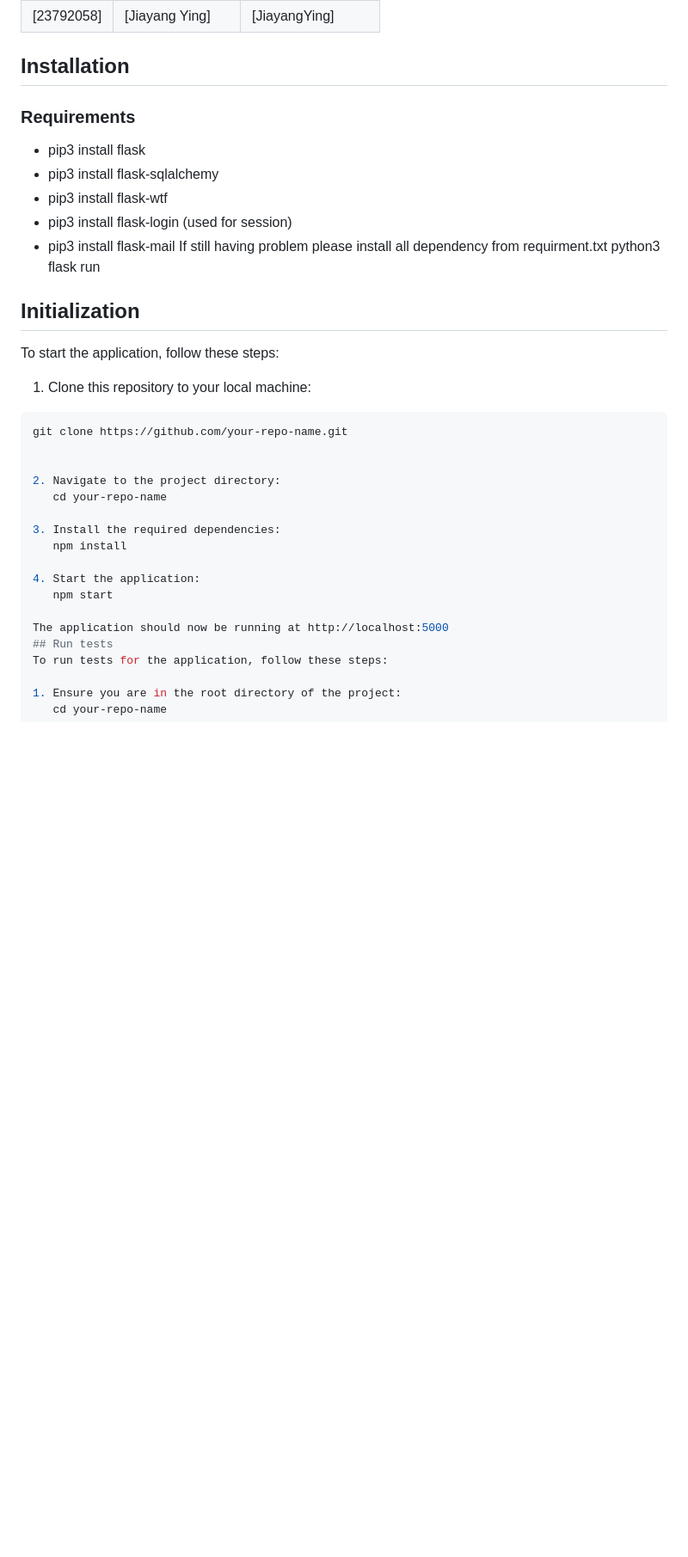
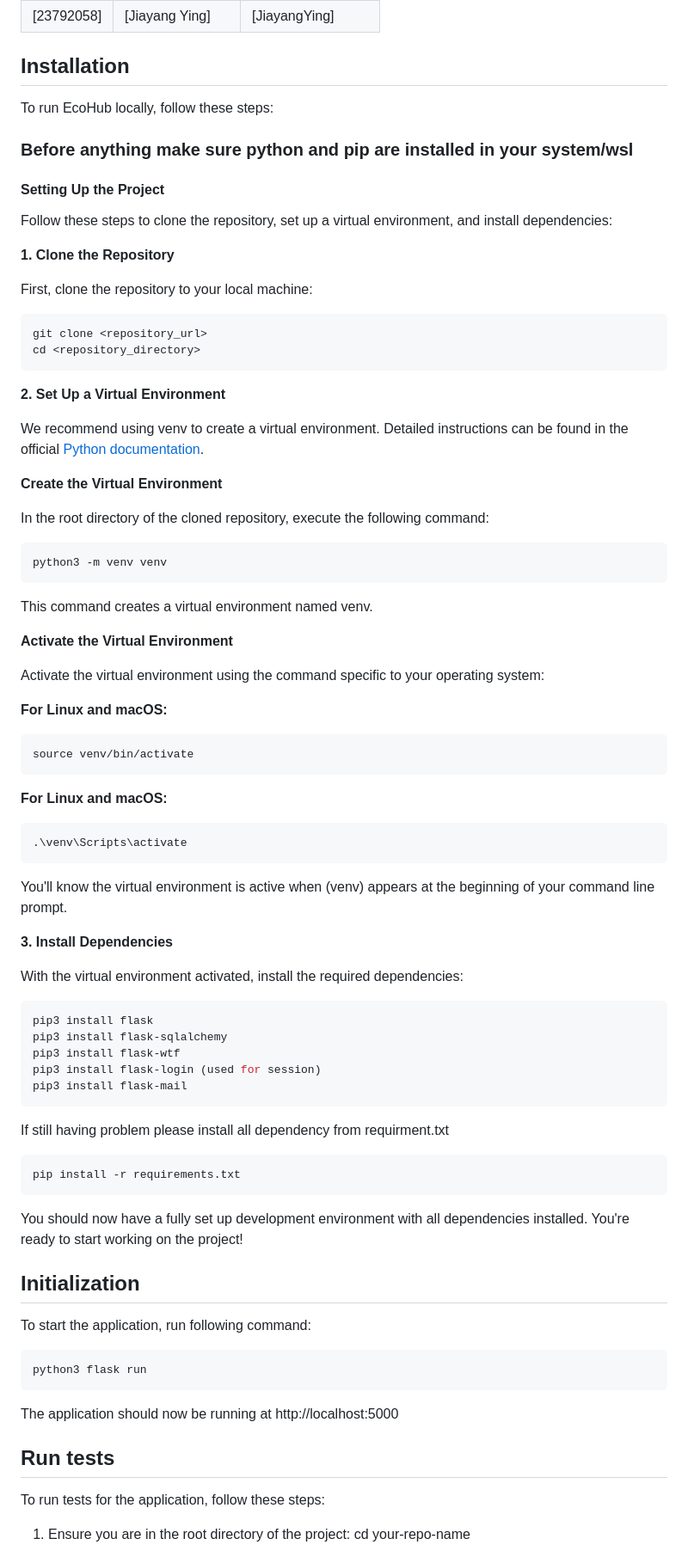
Before and after one commit to JiayangYing/CITS3403_PRO, a Markdown page: README.md, the part around the change. Shown at 86% size. Rendered like a GitHub page; blank space fills up the shorter version.

Commit message:
Update README.md
modify Installation part.

````diff
--- a/README.md
+++ b/README.md
@@ -26,34 +26,77 @@ EcoHUB's primary goal is to provide an easy-to-use platform for Australians to b
 | [23792058] | [Jiayang Ying]        | [JiayangYing] |
 
 ## Installation
+To run EcoHub locally, follow these steps:
 
-### Requirements
-- pip3 install flask
-- pip3 install flask-sqlalchemy
-- pip3 install flask-wtf
-- pip3 install flask-login (used for session)
-- pip3 install flask-mail
+### Before anything make sure python and pip are installed in your system/wsl
+
+#### Setting Up the Project
+Follow these steps to clone the repository, set up a virtual environment, and install dependencies:
+
+**1. Clone the Repository**
+
+First, clone the repository to your local machine:
+
+```sh
+git clone <repository_url>
+cd <repository_directory>
+```
+
+**2. Set Up a Virtual Environment**
+
+We recommend using venv to create a virtual environment. Detailed instructions can be found in the official [Python documentation](https://docs.python.org/3/library/venv.html).
+
+**Create the Virtual Environment**
+
+In the root directory of the cloned repository, execute the following command:
+```sh
+python3 -m venv venv
+```
+This command creates a virtual environment named venv.
+
+**Activate the Virtual Environment**
+
+Activate the virtual environment using the command specific to your operating system:
+
+**For Linux and macOS:**
+```sh
+source venv/bin/activate
+```
+
+**For Linux and macOS:**
+```sh
+.\venv\Scripts\activate
+```
+
+You'll know the virtual environment is active when (venv) appears at the beginning of your command line prompt.
+
+**3. Install Dependencies**
+
+With the virtual environment activated, install the required dependencies:
+``` sh
+pip3 install flask
+pip3 install flask-sqlalchemy
+pip3 install flask-wtf
+pip3 install flask-login (used for session)
+pip3 install flask-mail
+```
 If still having problem please install all dependency from requirment.txt
+```sh
+pip install -r requirements.txt
+```
+
+You should now have a fully set up development environment with all dependencies installed. You're ready to start working on the project!
+
+## Initialization
+
+To start the application, run following command:
+```sh
 python3 flask run
-## Initialization
-To start the application, follow these steps:
+```
+The application should now be running at http://localhost:5000
 
-1. Clone this repository to your local machine:
-```bash
-git clone https://github.com/your-repo-name.git
+## Run tests
 
-
-2. Navigate to the project directory:
-   cd your-repo-name
-
-3. Install the required dependencies:
-   npm install
-
-4. Start the application:
-   npm start
-
-The application should now be running at http://localhost:5000
-## Run tests
 To run tests for the application, follow these steps:
 
 1. Ensure you are in the root directory of the project:
````
